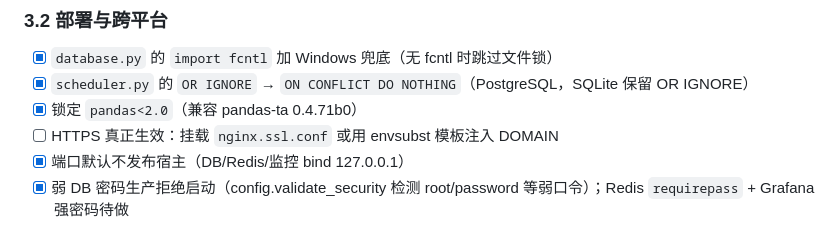
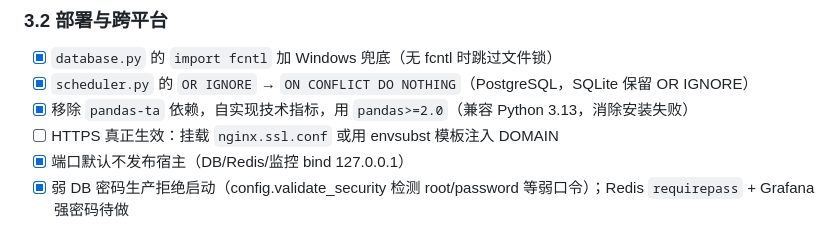
Before and after one commit to YaXin-Zhou/TradePilot, a Markdown page: MILESTONES_V2.md, the part around the change. Rendered like a GitHub page.

Commit message:
里程碑 3.2(文档): 更新 pandas-ta 移除说明

```diff
--- a/MILESTONES_V2.md
+++ b/MILESTONES_V2.md
@@ -108,7 +108,7 @@
 ### 3.2 部署与跨平台
 - [x] `database.py` 的 `import fcntl` 加 Windows 兜底（无 fcntl 时跳过文件锁）
 - [x] `scheduler.py` 的 `OR IGNORE` → `ON CONFLICT DO NOTHING`（PostgreSQL，SQLite 保留 OR IGNORE）
-- [x] 锁定 `pandas<2.0`（兼容 pandas-ta 0.4.71b0）
+- [x] 移除 `pandas-ta` 依赖，自实现技术指标，用 `pandas>=2.0`（兼容 Python 3.13，消除安装失败）
 - [ ] HTTPS 真正生效：挂载 `nginx.ssl.conf` 或用 envsubst 模板注入 DOMAIN
 - [x] 端口默认不发布宿主（DB/Redis/监控 bind 127.0.0.1）
 - [x] 弱 DB 密码生产拒绝启动（config.validate_security 检测 root/password 等弱口令）；Redis `requirepass` + Grafana 强密码待做
```
